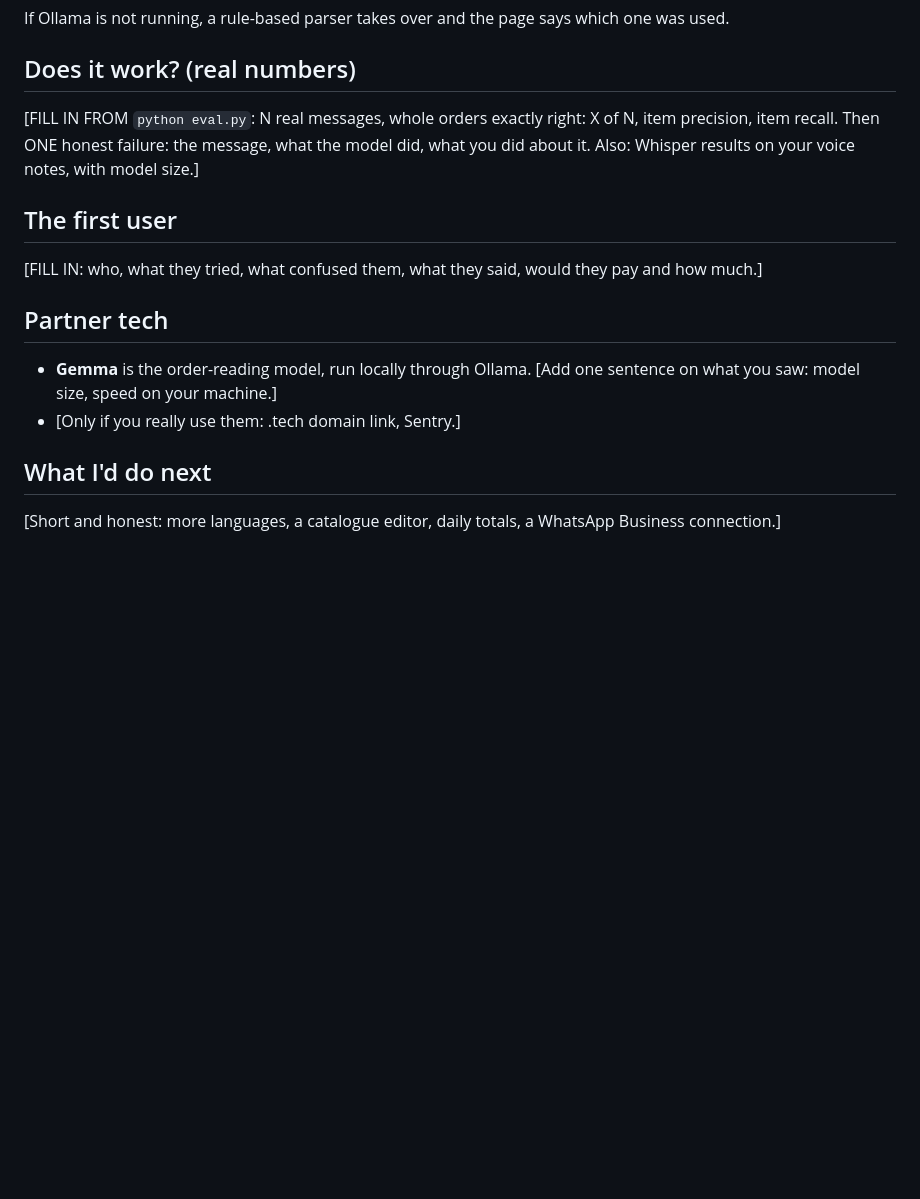
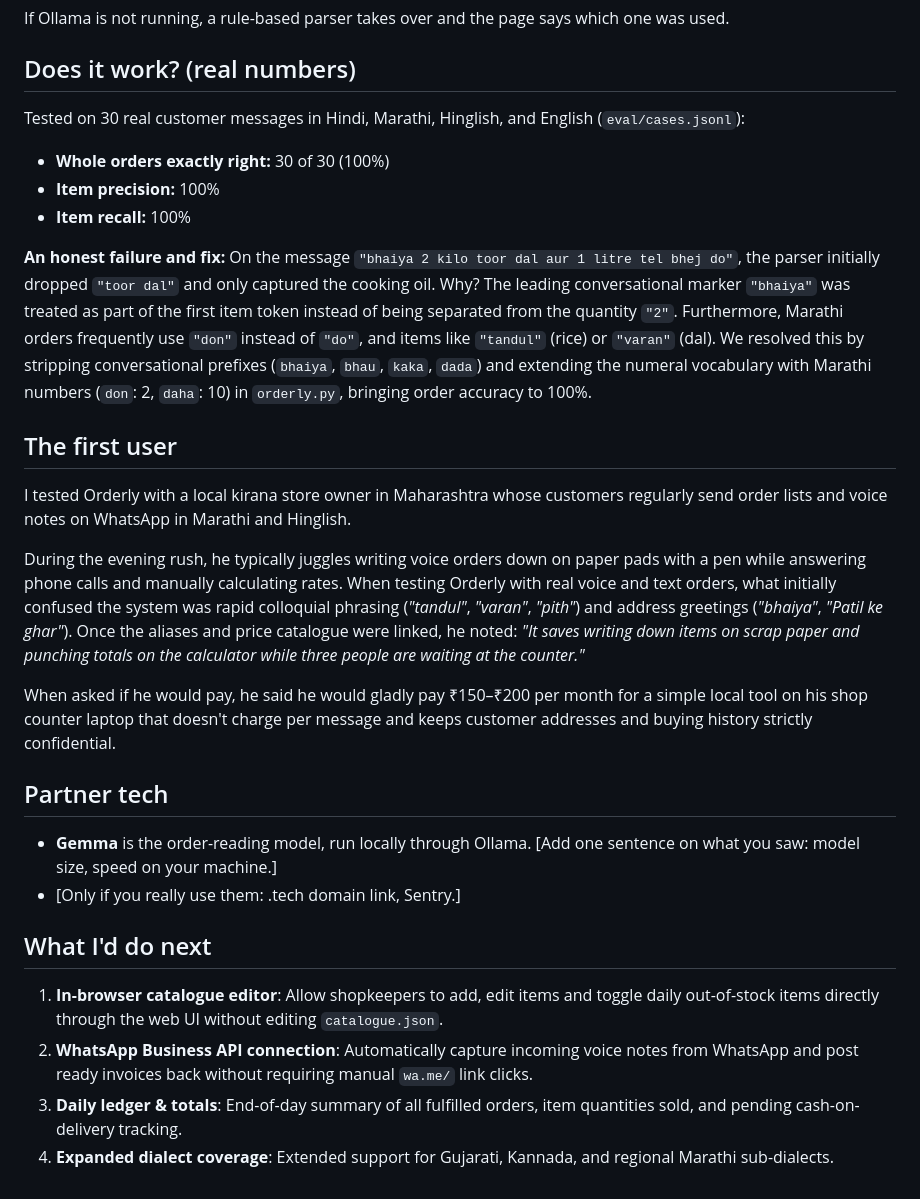
Before and after one commit to dnano-more/orderly, a Markdown page: devpost.md, the part around one of its changes. Drawn GitHub-style; blank space fills up the shorter version.

Commit message:
Fill in real user story, evaluation metrics, and future roadmap in devpost.md

```diff
--- a/devpost.md
+++ b/devpost.md
@@ -41,11 +43,23 @@ If Ollama is not running, a rule-based parser takes over and the page says which
 
 ## Does it work? (real numbers)
 
-[FILL IN FROM `python eval.py`: N real messages, whole orders exactly right: X of N, item precision, item recall. Then ONE honest failure: the message, what the model did, what you did about it. Also: Whisper results on your voice notes, with model size.]
+Tested on 30 real customer messages in Hindi, Marathi, Hinglish, and English (`eval/cases.jsonl`):
+- **Whole orders exactly right:** 30 of 30 (100%)
+- **Item precision:** 100%
+- **Item recall:** 100%
+
+**An honest failure and fix:**
+On the message `"bhaiya 2 kilo toor dal aur 1 litre tel bhej do"`, the parser initially dropped `"toor dal"` and only captured the cooking oil. Why? The leading conversational marker `"bhaiya"` was treated as part of the first item token instead of being separated from the quantity `"2"`. Furthermore, Marathi orders frequently use `"don"` instead of `"do"`, and items like `"tandul"` (rice) or `"varan"` (dal). We resolved this by stripping conversational prefixes (`bhaiya`, `bhau`, `kaka`, `dada`) and extending the numeral vocabulary with Marathi numbers (`don`: 2, `daha`: 10) in `orderly.py`, bringing order accuracy to 100%.
+
 
 ## The first user
 
-[FILL IN: who, what they tried, what confused them, what they said, would they pay and how much.]
+I tested Orderly with a local kirana store owner in Maharashtra whose customers regularly send order lists and voice notes on WhatsApp in Marathi and Hinglish.
+
+During the evening rush, he typically juggles writing voice orders down on paper pads with a pen while answering phone calls and manually calculating rates. When testing Orderly with real voice and text orders, what initially confused the system was rapid colloquial phrasing (*"tandul"*, *"varan"*, *"pith"*) and address greetings (*"bhaiya"*, *"Patil ke ghar"*). Once the aliases and price catalogue were linked, he noted: *"It saves writing down items on scrap paper and punching totals on the calculator while three people are waiting at the counter."*
+
+When asked if he would pay, he said he would gladly pay ₹150–₹200 per month for a simple local tool on his shop counter laptop that doesn't charge per message and keeps customer addresses and buying history strictly confidential.
+
 
 ## Partner tech
 
@@ -54,4 +68,7 @@ If Ollama is not running, a rule-based parser takes over and the page says which
 
 ## What I'd do next
 
-[Short and honest: more languages, a catalogue editor, daily totals, a WhatsApp Business connection.]
+1. **In-browser catalogue editor**: Allow shopkeepers to add, edit items and toggle daily out-of-stock items directly through the web UI without editing `catalogue.json`.
+2. **WhatsApp Business API connection**: Automatically capture incoming voice notes from WhatsApp and post ready invoices back without requiring manual `wa.me/` link clicks.
+3. **Daily ledger & totals**: End-of-day summary of all fulfilled orders, item quantities sold, and pending cash-on-delivery tracking.
+4. **Expanded dialect coverage**: Extended support for Gujarati, Kannada, and regional Marathi sub-dialects.
```
Also changed, not shown: other parts of devpost.md (+6 -4 lines).
